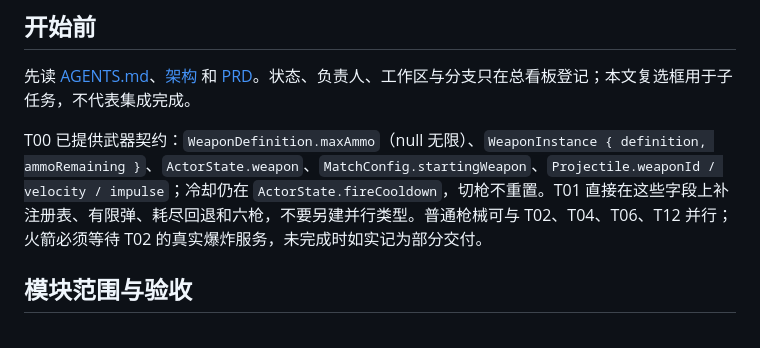
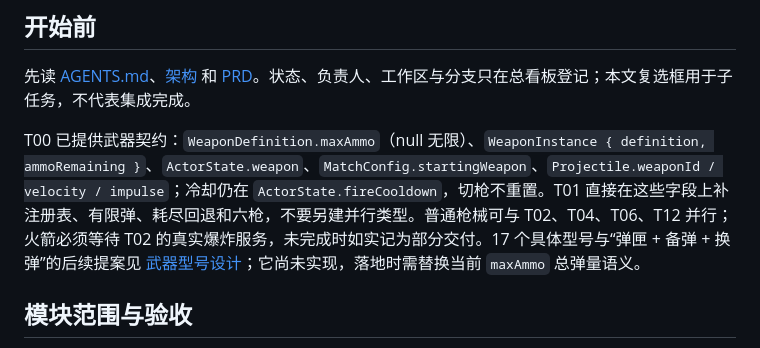
Before and after one commit to aliez-zero/gun-brawl, a Markdown page: docs/modules/01-weapons.md, the part around the change. Drawn GitHub-style.

Commit message:
docs: propose weapon models, magazines and recoil

```diff
--- a/docs/modules/01-weapons.md
+++ b/docs/modules/01-weapons.md
@@ -8,7 +8,7 @@
 
 先读 [AGENTS.md](../../AGENTS.md)、[架构](../ARCHITECTURE.md) 和 [PRD](../PRD.md)。状态、负责人、工作区与分支只在总看板登记；本文复选框用于子任务，不代表集成完成。
 
-T00 已提供武器契约：`WeaponDefinition.maxAmmo`（null 无限）、`WeaponInstance { definition, ammoRemaining }`、`ActorState.weapon`、`MatchConfig.startingWeapon`、`Projectile.weaponId / velocity / impulse`；冷却仍在 `ActorState.fireCooldown`，切枪不重置。T01 直接在这些字段上补注册表、有限弹、耗尽回退和六枪，不要另建并行类型。普通枪械可与 T02、T04、T06、T12 并行；火箭必须等待 T02 的真实爆炸服务，未完成时如实记为部分交付。
+T00 已提供武器契约：`WeaponDefinition.maxAmmo`（null 无限）、`WeaponInstance { definition, ammoRemaining }`、`ActorState.weapon`、`MatchConfig.startingWeapon`、`Projectile.weaponId / velocity / impulse`；冷却仍在 `ActorState.fireCooldown`，切枪不重置。T01 直接在这些字段上补注册表、有限弹、耗尽回退和六枪，不要另建并行类型。普通枪械可与 T02、T04、T06、T12 并行；火箭必须等待 T02 的真实爆炸服务，未完成时如实记为部分交付。17 个具体型号与“弹匣 + 备弹 + 换弹”的后续提案见 [武器型号设计](../WEAPONS.md)；它尚未实现，落地时需替换当前 `maxAmmo` 总弹量语义。
 
 ## 模块范围与验收
 
```
Also changed, not shown: docs/WEAPONS.md (added, +162 -0 lines).
